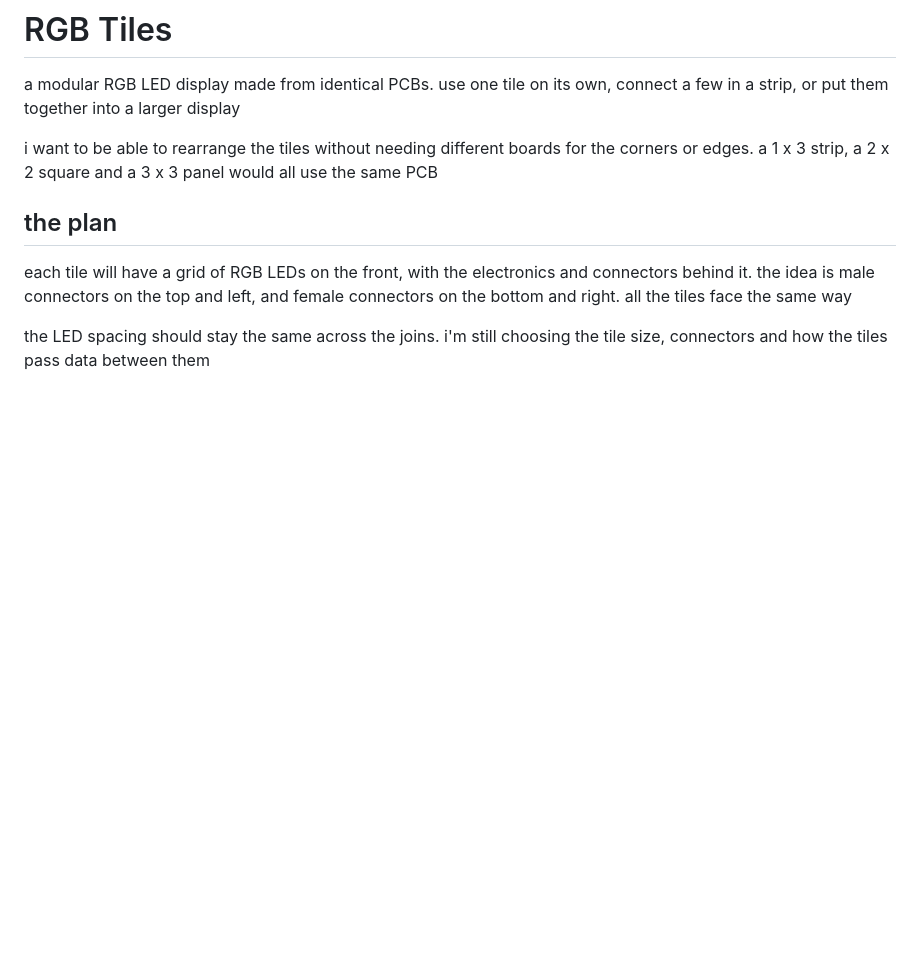
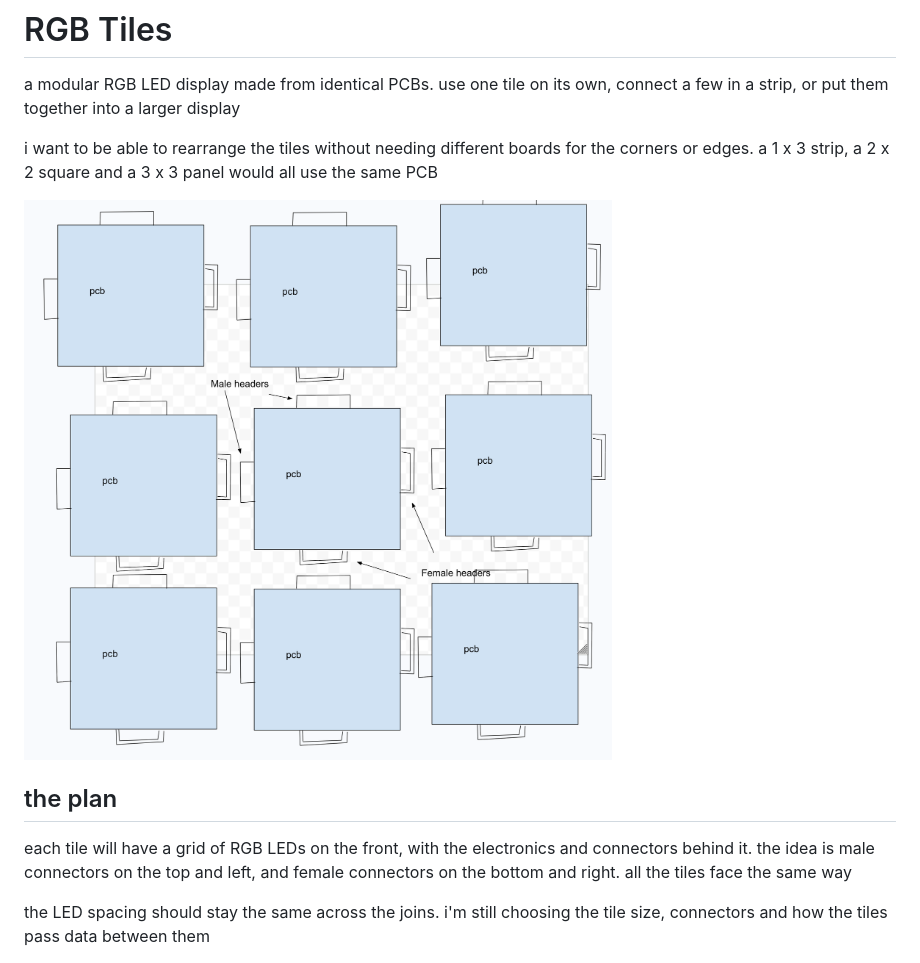
Before and after one commit to EwoudVV/rgb-tiles, a Markdown page: README.md, the part around the change. Rendered like a GitHub page; pictures changed too: images/tile-layout-sketch.png (added); blank space fills up the shorter version.

Commit message:
add tile layout sketch

```diff
--- a/README.md
+++ b/README.md
@@ -3,6 +3,8 @@
 a modular RGB LED display made from identical PCBs. use one tile on its own, connect a few in a strip, or put them together into a larger display
 
 i want to be able to rearrange the tiles without needing different boards for the corners or edges. a 1 x 3 strip, a 2 x 2 square and a 3 x 3 panel would all use the same PCB
+
+![sketch of nine tiles with male headers on the top and left, and female headers on the bottom and right](images/tile-layout-sketch.png)
 
 ## the plan
 
```
